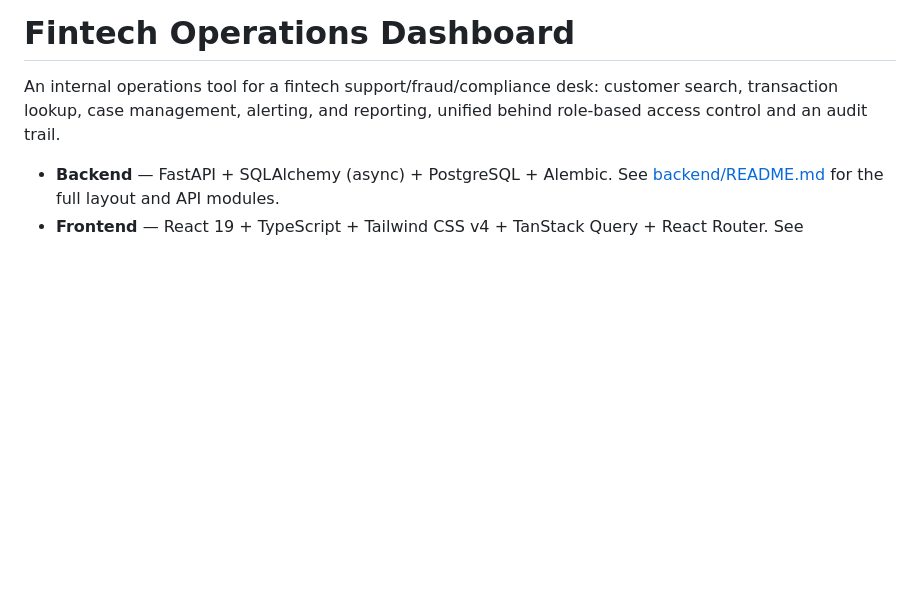
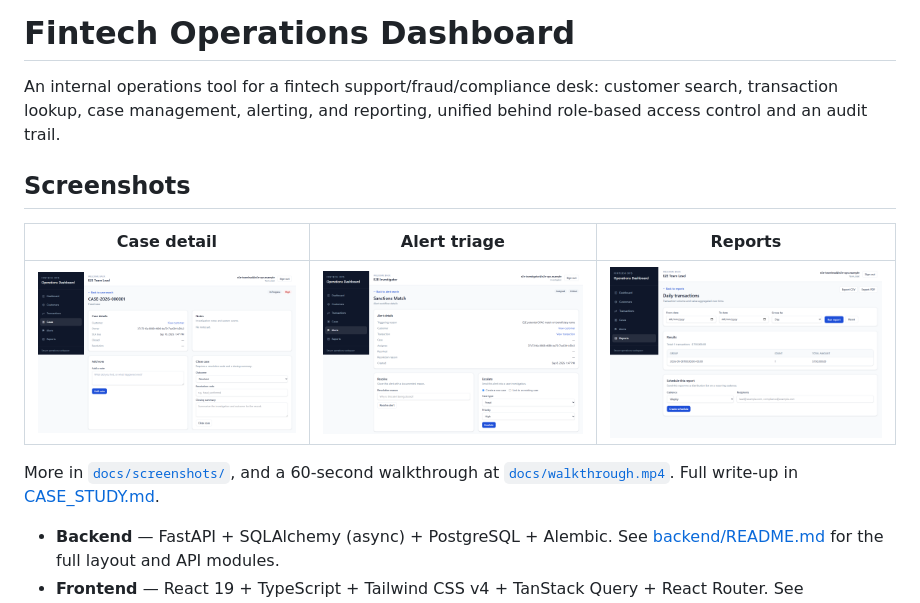
Before and after one commit to privlin-lgtm/fintech-operations-dashboard, a Markdown page: README.md, the part around the change. Rendered like a GitHub page; pictures changed too: docs/screenshots/alert-detail.png (added), docs/screenshots/case-detail.png (added), docs/screenshots/report-transaction-volume.png (added); blank space fills up the shorter version.

```diff
--- a/README.md
+++ b/README.md
@@ -3,6 +3,16 @@
 An internal operations tool for a fintech support/fraud/compliance desk:
 customer search, transaction lookup, case management, alerting, and
 reporting, unified behind role-based access control and an audit trail.
+
+## Screenshots
+
+| Case detail | Alert triage | Reports |
+|---|---|---|
+| ![Case detail](docs/screenshots/case-detail.png) | ![Alert detail](docs/screenshots/alert-detail.png) | ![Transaction volume report](docs/screenshots/report-transaction-volume.png) |
+
+More in [`docs/screenshots/`](docs/screenshots/), and a 60-second walkthrough
+at [`docs/walkthrough.mp4`](docs/walkthrough.mp4). Full write-up in
+[CASE_STUDY.md](CASE_STUDY.md).
 
 - **Backend** — FastAPI + SQLAlchemy (async) + PostgreSQL + Alembic. See
   [backend/README.md](backend/README.md) for the full layout and API modules.
```
Also changed, not shown: CASE_STUDY.md (+18 -0 lines), SCREENSHOT-BRIEF.md (added, +80 -0 lines), docs/screenshots/customer-search.png (added), docs/screenshots/operations-dashboard.png (added), docs/screenshots/transaction-detail.png (added), 2 other files.
